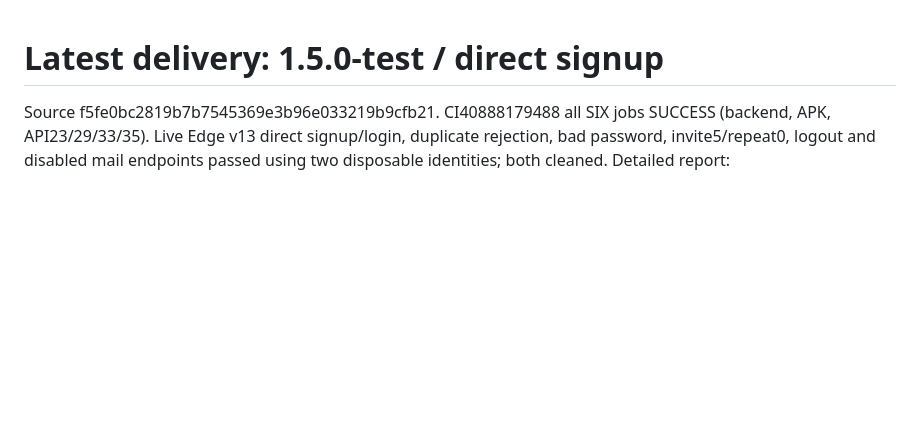
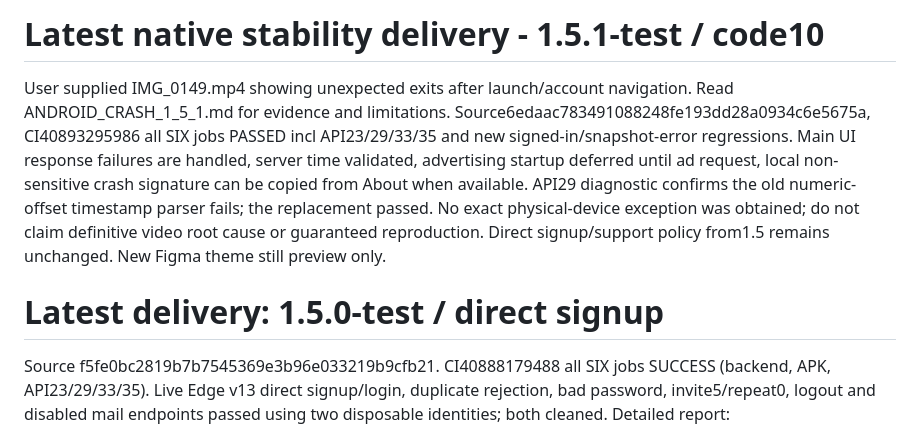
Before and after one commit to Mr04Nazmul/nihongo-path-books, a Markdown page: android-app/reports/HANDOFF_LOGIN_REFERRALS.md, the part around the change. Drawn GitHub-style; blank space fills up the shorter version.

Commit message:
Document Android timestamp incompatibility and verified 1.5.1 stability delivery [skip ci]

```diff
--- a/android-app/reports/HANDOFF_LOGIN_REFERRALS.md
+++ b/android-app/reports/HANDOFF_LOGIN_REFERRALS.md
@@ -1,3 +1,7 @@
+# Latest native stability delivery - 1.5.1-test / code10
+
+User supplied IMG_0149.mp4 showing unexpected exits after launch/account navigation. Read ANDROID_CRASH_1_5_1.md for evidence and limitations. Source6edaac783491088248fe193dd28a0934c6e5675a, CI40893295986 all SIX jobs PASSED incl API23/29/33/35 and new signed-in/snapshot-error regressions. Main UI response failures are handled, server time validated, advertising startup deferred until ad request, local non-sensitive crash signature can be copied from About when available. API29 diagnostic confirms the old numeric-offset timestamp parser fails; the replacement passed. No exact physical-device exception was obtained; do not claim definitive video root cause or guaranteed reproduction. Direct signup/support policy from1.5 remains unchanged. New Figma theme still preview only.
+
 # Latest delivery: 1.5.0-test / direct signup
 
 Source f5fe0bc2819b7b7545369e3b96e033219b9cfb21. CI40888179488 all SIX jobs SUCCESS (backend, APK, API23/29/33/35). Live Edge v13 direct signup/login, duplicate rejection, bad password, invite5/repeat0, logout and disabled mail endpoints passed using two disposable identities; both cleaned. Detailed report: DIRECT_SIGNUP_AND_THEME_PREVIEW.md. User superseded confirmation requirement as documented below. Figma theme PDF is preview ONLY, await user decision before adding its styling. All older real Google/device/audio/rights/release-signing limitations still apply.
```
Also changed, not shown: android-app/reports/ANDROID_CRASH_1_5_1.md (added, +25 -0 lines).
